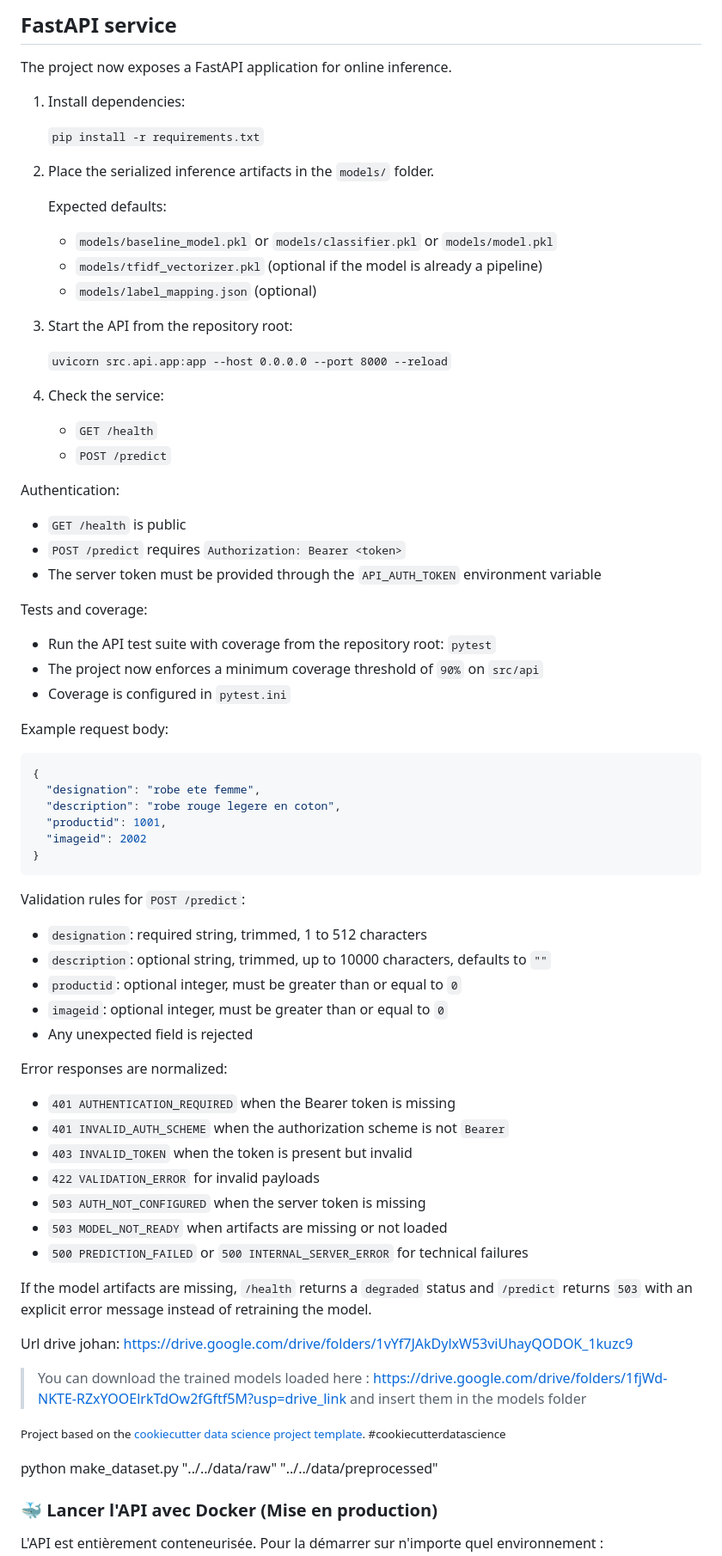
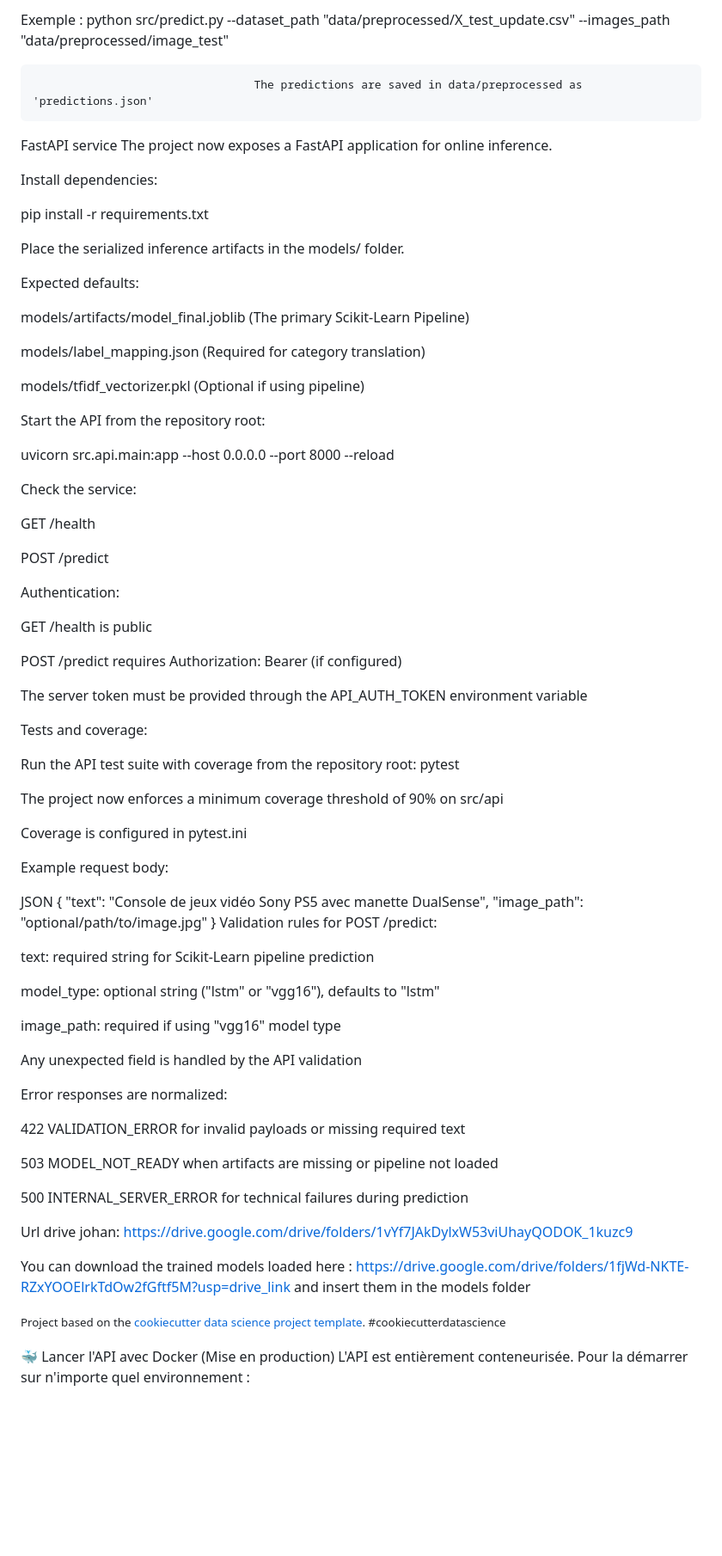
Before and after one commit to akiroussama/projetMLOPS_ecomerce, a Markdown page: README.md, the part around one of its changes. Shown at 86% size. Rendered like a GitHub page; blank space fills up the shorter version.

Commit message:
docs: mise a jour complete du readme pour la version mlops 2026

````diff
--- a/README.md
+++ b/README.md
@@ -80,78 +77,81 @@ Once you have downloaded the github repo, open the anaconda powershell on the ro
 
-## FastAPI service
+Exemple : python src/predict.py --dataset_path "data/preprocessed/X_test_update.csv" --images_path "data/preprocessed/image_test"
 
+                                     The predictions are saved in data/preprocessed as 'predictions.json'
+FastAPI service
 The project now exposes a FastAPI application for online inference.
 
-1. Install dependencies:
+Install dependencies:
 
-   `pip install -r requirements.txt`
+pip install -r requirements.txt
 
-2. Place the serialized inference artifacts in the `models/` folder.
+Place the serialized inference artifacts in the models/ folder.
 
-   Expected defaults:
-   - `models/baseline_model.pkl` or `models/classifier.pkl` or `models/model.pkl`
-   - `models/tfidf_vectorizer.pkl` (optional if the model is already a pipeline)
-   - `models/label_mapping.json` (optional)
+Expected defaults:
 
-3. Start the API from the repository root:
+models/artifacts/model_final.joblib (The primary Scikit-Learn Pipeline)
 
-   `uvicorn src.api.app:app --host 0.0.0.0 --port 8000 --reload`
+models/label_mapping.json (Required for category translation)
 
-4. Check the service:
+models/tfidf_vectorizer.pkl (Optional if using pipeline)
 
-   - `GET /health`
-   - `POST /predict`
+Start the API from the repository root:
+
+uvicorn src.api.main:app --host 0.0.0.0 --port 8000 --reload
+
+Check the service:
+
+GET /health
+
+POST /predict
 
 Authentication:
 
-- `GET /health` is public
-- `POST /predict` requires `Authorization: Bearer <token>`
-- The server token must be provided through the `API_AUTH_TOKEN` environment variable
+GET /health is public
+
+POST /predict requires Authorization: Bearer <token> (if configured)
+
+The server token must be provided through the API_AUTH_TOKEN environment variable
 
 Tests and coverage:
 
-- Run the API test suite with coverage from the repository root: `pytest`
-- The project now enforces a minimum coverage threshold of `90%` on `src/api`
-- Coverage is configured in `pytest.ini`
+Run the API test suite with coverage from the repository root: pytest
+
+The project now enforces a minimum coverage threshold of 90% on src/api
+
+Coverage is configured in pytest.ini
 
 Example request body:
 
-```json
+JSON
 {
-  "designation": "robe ete femme",
-  "description": "robe rouge legere en coton",
-  "productid": 1001,
-  "imageid": 2002
+  "text": "Console de jeux vidéo Sony PS5 avec manette DualSense",
+  "image_path": "optional/path/to/image.jpg"
 }
-```
+Validation rules for POST /predict:
 
-Validation rules for `POST /predict`:
-- `designation`: required string, trimmed, 1 to 512 characters
-- `description`: optional string, trimmed, up to 10000 characters, defaults to `""`
-- `productid`: optional integer, must be greater than or equal to `0`
-- `imageid`: optional integer, must be greater than or equal to `0`
-- Any unexpected field is rejected
+text: required string for Scikit-Learn pipeline prediction
+
+model_type: optional string ("lstm" or "vgg16"), defaults to "lstm"
+
+image_path: required if using "vgg16" model type
+
+Any unexpected field is handled by the API validation
 
 Error responses are normalized:
-- `401 AUTHENTICATION_REQUIRED` when the Bearer token is missing
-- `401 INVALID_AUTH_SCHEME` when the authorization scheme is not `Bearer`
-- `403 INVALID_TOKEN` when the token is present but invalid
-- `422 VALIDATION_ERROR` for invalid payloads
-- `503 AUTH_NOT_CONFIGURED` when the server token is missing
-- `503 MODEL_NOT_READY` when artifacts are missing or not loaded
-- `500 PREDICTION_FAILED` or `500 INTERNAL_SERVER_ERROR` for technical failures
 
-If the model artifacts are missing, `/health` returns a `degraded` status and `/predict` returns `503` with an explicit error message instead of retraining the model.
+422 VALIDATION_ERROR for invalid payloads or missing required text
+
+503 MODEL_NOT_READY when artifacts are missing or pipeline not loaded
+
+500 INTERNAL_SERVER_ERROR for technical failures during prediction
 
 Url drive johan: https://drive.google.com/drive/folders/1vYf7JAkDylxW53viUhayQODOK_1kuzc9
 
-> You can download the trained models loaded here : https://drive.google.com/drive/folders/1fjWd-NKTE-RZxYOOElrkTdOw2fGftf5M?usp=drive_link and insert them in the models folder
->
+You can download the trained models loaded here : https://drive.google.com/drive/folders/1fjWd-NKTE-RZxYOOElrkTdOw2fGftf5M?usp=drive_link and insert them in the models folder
+
 <p><small>Project based on the <a target="_blank" href="https://drivendata.github.io/cookiecutter-data-science/">cookiecutter data science project template</a>. #cookiecutterdatascience</small></p>
-python make_dataset.py "../../data/raw" "../../data/preprocessed"
 
-
-### 🐳 Lancer l'API avec Docker (Mise en production)
-
+🐳 Lancer l'API avec Docker (Mise en production)
 L'API est entièrement conteneurisée. Pour la démarrer sur n'importe quel environnement :
 
````
Also changed, not shown: other parts of README.md (+73 -73 lines).
